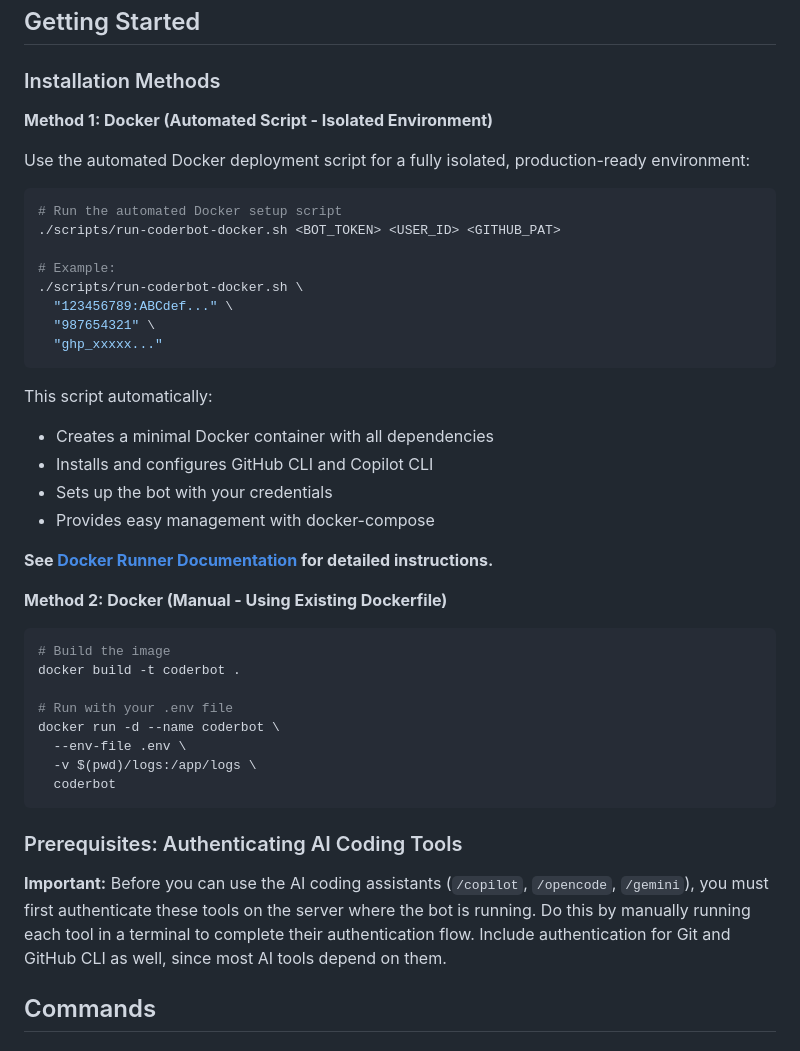
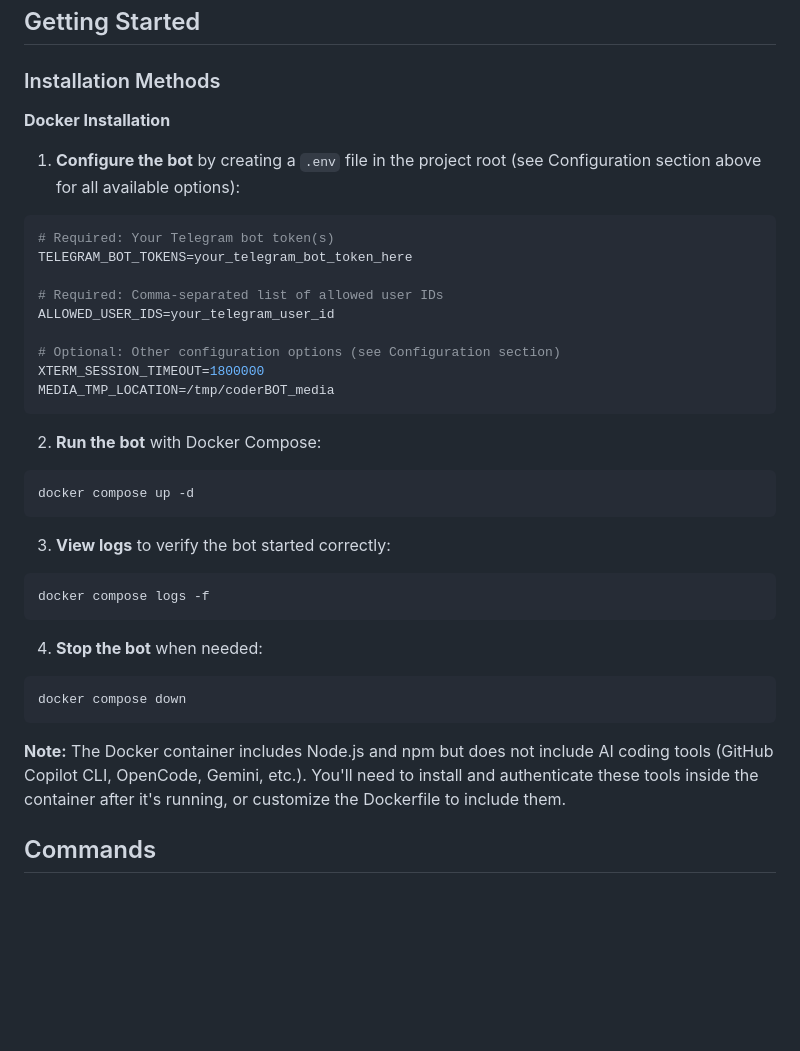
Before and after one commit to Tommertom/coderBOT, a Markdown page: README.md, the part around the change. Drawn GitHub-style; blank space fills up the shorter version.

````diff
--- a/README.md
+++ b/README.md
@@ -211,47 +211,41 @@ TELEGRAM_BOT_TOKENS=1234567890:ABCdefGHIjklMNOpqrsTUVwxyz,0987654321:XYZabcDEFgh
 
 ### Installation Methods
 
-**Method 1: Docker (Automated Script - Isolated Environment)**
+**Docker Installation**
 
-Use the automated Docker deployment script for a fully isolated, production-ready environment:
+1. **Configure the bot** by creating a `.env` file in the project root (see Configuration section above for all available options):
+
+```env
+# Required: Your Telegram bot token(s)
+TELEGRAM_BOT_TOKENS=your_telegram_bot_token_here
+
+# Required: Comma-separated list of allowed user IDs
+ALLOWED_USER_IDS=your_telegram_user_id
+
+# Optional: Other configuration options (see Configuration section)
+XTERM_SESSION_TIMEOUT=1800000
+MEDIA_TMP_LOCATION=/tmp/coderBOT_media
+```
+
+2. **Run the bot** with Docker Compose:
 
 ```bash
-# Run the automated Docker setup script
-./scripts/run-coderbot-docker.sh <BOT_TOKEN> <USER_ID> <GITHUB_PAT>
-
-# Example:
-./scripts/run-coderbot-docker.sh \
-  "123456789:ABCdef..." \
-  "987654321" \
-  "ghp_xxxxx..."
+docker compose up -d
 ```
 
-This script automatically:
-- Creates a minimal Docker container with all dependencies
-- Installs and configures GitHub CLI and Copilot CLI
-- Sets up the bot with your credentials
-- Provides easy management with docker-compose
-
-**See [Docker Runner Documentation](docs/docker-runner-script.md) for detailed instructions.**
-
-**Method 2: Docker (Manual - Using Existing Dockerfile)**
+3. **View logs** to verify the bot started correctly:
 
 ```bash
-# Build the image
-docker build -t coderbot .
-
-# Run with your .env file
-docker run -d --name coderbot \
-  --env-file .env \
-  -v $(pwd)/logs:/app/logs \
-  coderbot
+docker compose logs -f
 ```
 
-### Prerequisites: Authenticating AI Coding Tools
+4. **Stop the bot** when needed:
 
-**Important:** Before you can use the AI coding assistants (`/copilot`, `/opencode`, `/gemini`), you must first authenticate these tools on the server where the bot is running.
-Do this by manually running each tool in a terminal to complete their authentication flow.
-Include authentication for Git and GitHub CLI as well, since most AI tools depend on them.
+```bash
+docker compose down
+```
+
+**Note:** The Docker container includes Node.js and npm but does not include AI coding tools (GitHub Copilot CLI, OpenCode, Gemini, etc.). You'll need to install and authenticate these tools inside the container after it's running, or customize the Dockerfile to include them.
 
 ## Commands
 
````
